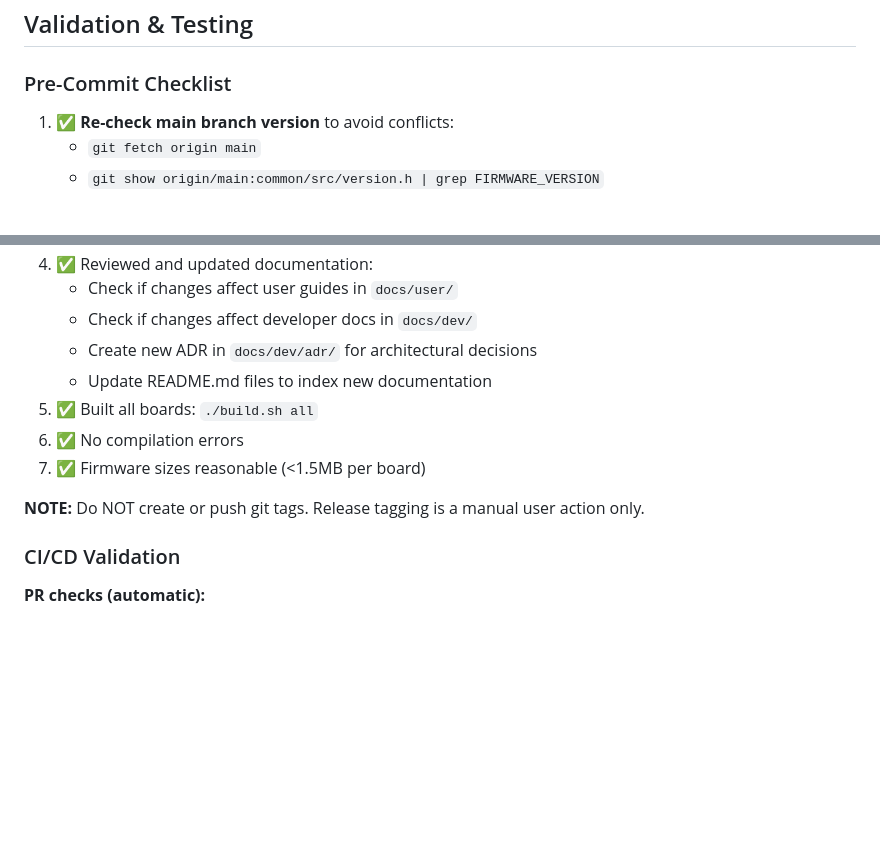
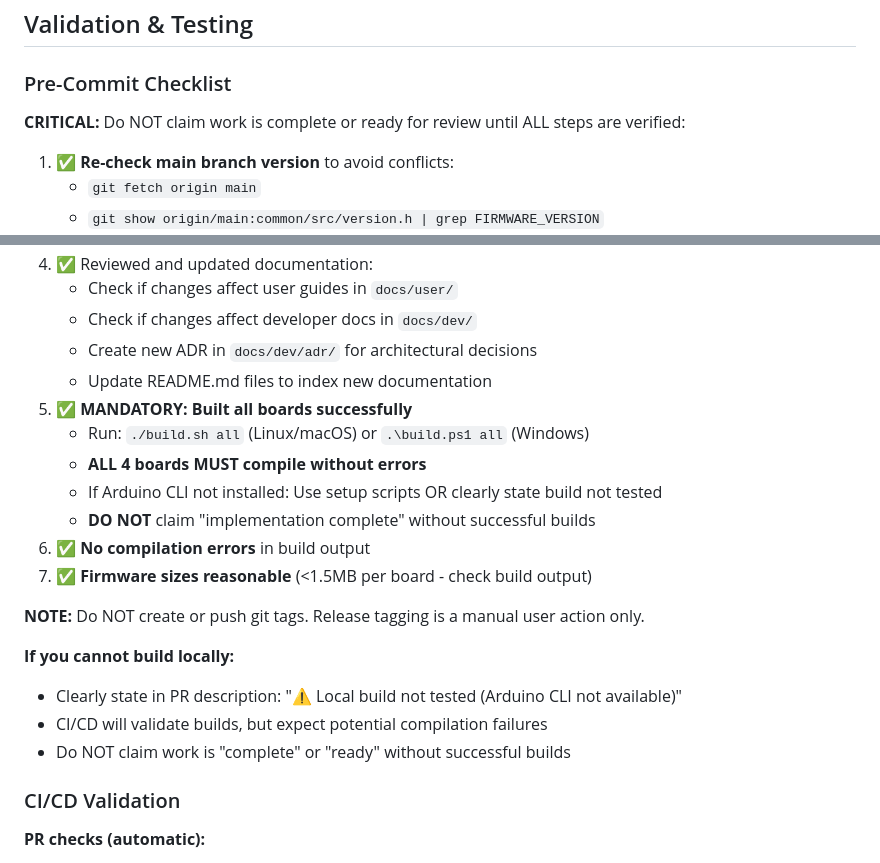
Before and after one commit to jantielens/inkplate-dashboard, a Markdown page: .github/copilot-instructions.md, 2 parts joined by grey strips. Rendered like a GitHub page; blank space fills up the shorter version.

Commit message:
docs: Update pre-commit checklist to emphasize build verification and local testing requirements

```diff
--- a/.github/copilot-instructions.md
+++ b/.github/copilot-instructions.md
@@ -408,6 +408,8 @@ UI components are in `common/src/ui/`:
 
 ### Pre-Commit Checklist
 
+**CRITICAL:** Do NOT claim work is complete or ready for review until ALL steps are verified:
+
 1. ✅ **Re-check main branch version** to avoid conflicts:
    - `git fetch origin main`
    - `git show origin/main:common/src/version.h | grep FIRMWARE_VERSION`
@@ -419,11 +421,20 @@ UI components are in `common/src/ui/`:
    - Check if changes affect developer docs in `docs/dev/`
    - Create new ADR in `docs/dev/adr/` for architectural decisions
    - Update README.md files to index new documentation
-5. ✅ Built all boards: `./build.sh all`
-6. ✅ No compilation errors
-7. ✅ Firmware sizes reasonable (<1.5MB per board)
+5. ✅ **MANDATORY: Built all boards successfully**
+   - Run: `./build.sh all` (Linux/macOS) or `.\build.ps1 all` (Windows)
+   - **ALL 4 boards MUST compile without errors**
+   - If Arduino CLI not installed: Use setup scripts OR clearly state build not tested
+   - **DO NOT** claim "implementation complete" without successful builds
+6. ✅ **No compilation errors** in build output
+7. ✅ **Firmware sizes reasonable** (<1.5MB per board - check build output)
 
 **NOTE:** Do NOT create or push git tags. Release tagging is a manual user action only.
+
+**If you cannot build locally:**
+- Clearly state in PR description: "⚠️ Local build not tested (Arduino CLI not available)"
+- CI/CD will validate builds, but expect potential compilation failures
+- Do NOT claim work is "complete" or "ready" without successful builds
 
 ### CI/CD Validation
 
```
